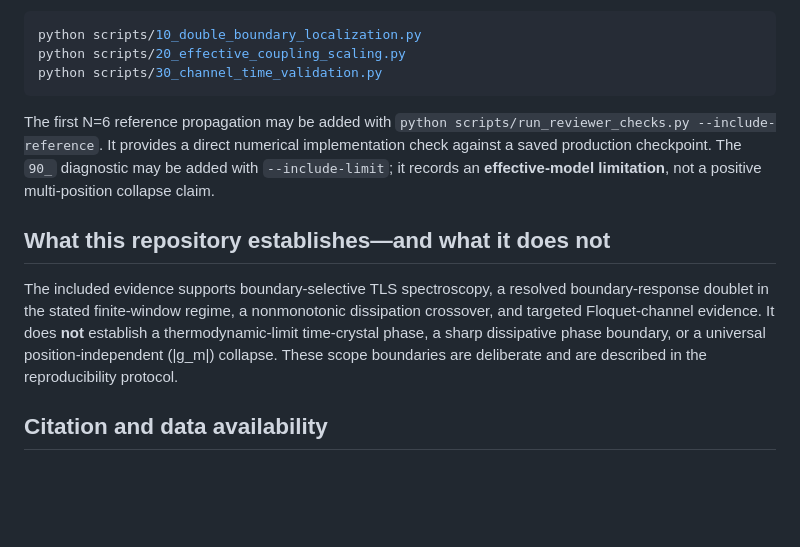
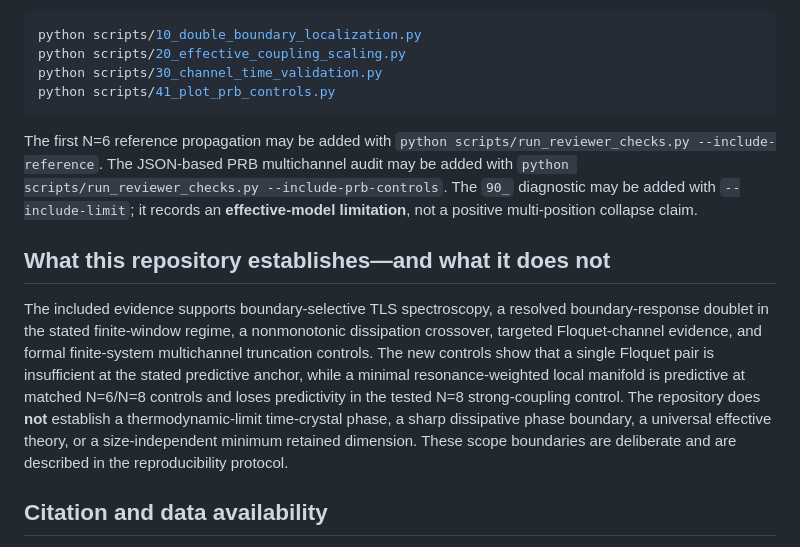
Before and after one commit to 666888rwy-bit/floquet-tls-pi-edge-tls, a Markdown page: README.md, the part around one of its changes. Rendered like a GitHub page; blank space fills up the shorter version.

````diff
--- a/README.md
+++ b/README.md
@@ -50,13 +52,14 @@ The scripts may also be run individually when auditing a specific conclusion:
 python scripts/10_double_boundary_localization.py
 python scripts/20_effective_coupling_scaling.py
 python scripts/30_channel_time_validation.py
+python scripts/41_plot_prb_controls.py
 ```
 
-The first N=6 reference propagation may be added with `python scripts/run_reviewer_checks.py --include-reference`. It provides a direct numerical implementation check against a saved production checkpoint. The `90_` diagnostic may be added with `--include-limit`; it records an **effective-model limitation**, not a positive multi-position collapse claim.
+The first N=6 reference propagation may be added with `python scripts/run_reviewer_checks.py --include-reference`. The JSON-based PRB multichannel audit may be added with `python scripts/run_reviewer_checks.py --include-prb-controls`. The `90_` diagnostic may be added with `--include-limit`; it records an **effective-model limitation**, not a positive multi-position collapse claim.
 
 ## What this repository establishes—and what it does not
 
-The included evidence supports boundary-selective TLS spectroscopy, a resolved boundary-response doublet in the stated finite-window regime, a nonmonotonic dissipation crossover, and targeted Floquet-channel evidence. It does **not** establish a thermodynamic-limit time-crystal phase, a sharp dissipative phase boundary, or a universal position-independent \(|g_m|\) collapse. These scope boundaries are deliberate and are described in the reproducibility protocol.
+The included evidence supports boundary-selective TLS spectroscopy, a resolved boundary-response doublet in the stated finite-window regime, a nonmonotonic dissipation crossover, targeted Floquet-channel evidence, and formal finite-system multichannel truncation controls. The new controls show that a single Floquet pair is insufficient at the stated predictive anchor, while a minimal resonance-weighted local manifold is predictive at matched N=6/N=8 controls and loses predictivity in the tested N=8 strong-coupling control. The repository does **not** establish a thermodynamic-limit time-crystal phase, a sharp dissipative phase boundary, a universal effective theory, or a size-independent minimum retained dimension. These scope boundaries are deliberate and are described in the reproducibility protocol.
 
 ## Citation and data availability
 
````
Also changed, not shown: other parts of README.md (+6 -4 lines).
